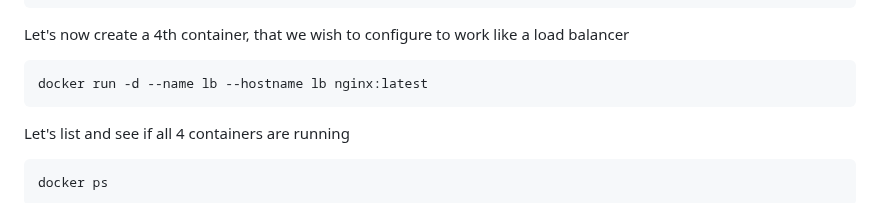
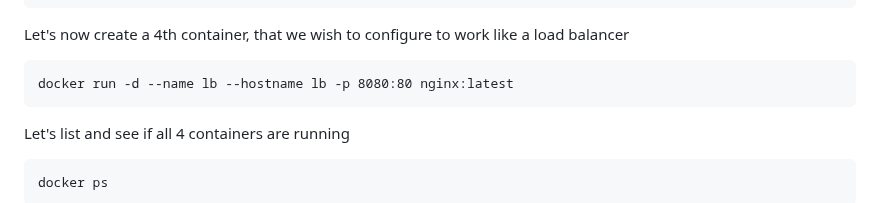
Before and after one commit to Renuavhi/devops-june-2023, a Markdown page: Day2/README.md, the part around the change. Rendered like a GitHub page.

````diff
--- a/Day2/README.md
+++ b/Day2/README.md
@@ -565,7 +565,7 @@ docker run -d --name nginx3 --hostname nginx3 nginx:latest
 
 Let's now create a 4th container, that we wish to configure to work like a load balancer
 ```
-docker run -d --name lb --hostname lb nginx:latest
+docker run -d --name lb --hostname lb -p 8080:80 nginx:latest
 ```
 
 Let's list and see if all 4 containers are running
````
